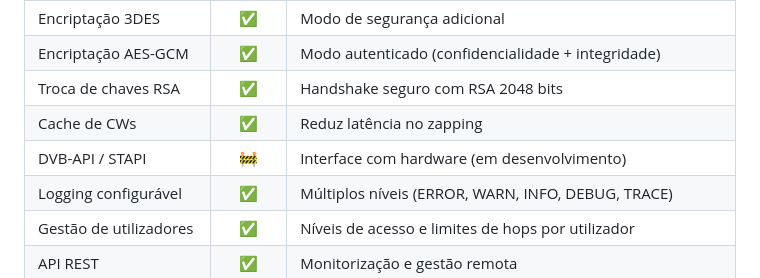
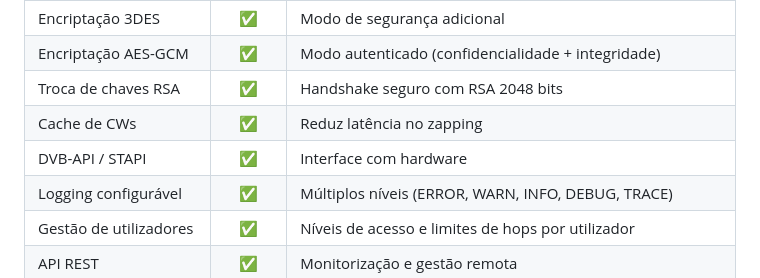
Before and after one commit to sharillas/CCcam-3.0.1-by-Sharillas, a Markdown page: README.md, the part around the change. GitHub-like rendering.

Commit message:
Update DVB-API status from 'in development' to 'complete'

```diff
--- a/README.md
+++ b/README.md
@@ -31,7 +31,7 @@
 | Encriptação AES-GCM | ✅ | Modo autenticado (confidencialidade + integridade) |
 | Troca de chaves RSA | ✅ | Handshake seguro com RSA 2048 bits |
 | Cache de CWs | ✅ | Reduz latência no zapping |
-| DVB-API / STAPI | 🚧 | Interface com hardware (em desenvolvimento) |
+| DVB-API / STAPI | ✅ | Interface com hardware |
 | Logging configurável | ✅ | Múltiplos níveis (ERROR, WARN, INFO, DEBUG, TRACE) |
 | Gestão de utilizadores | ✅ | Níveis de acesso e limites de hops por utilizador |
 | API REST | ✅ | Monitorização e gestão remota |
```
